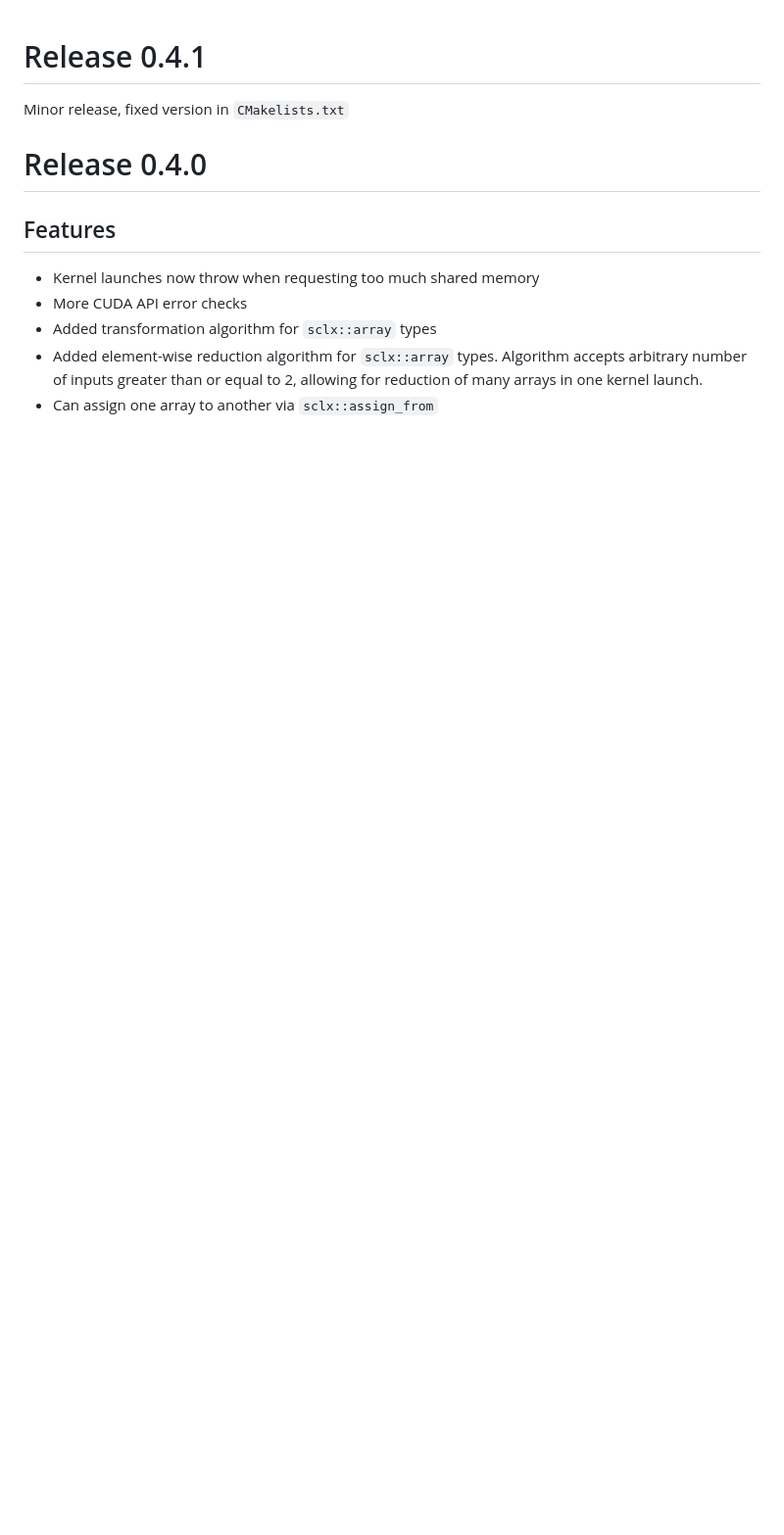
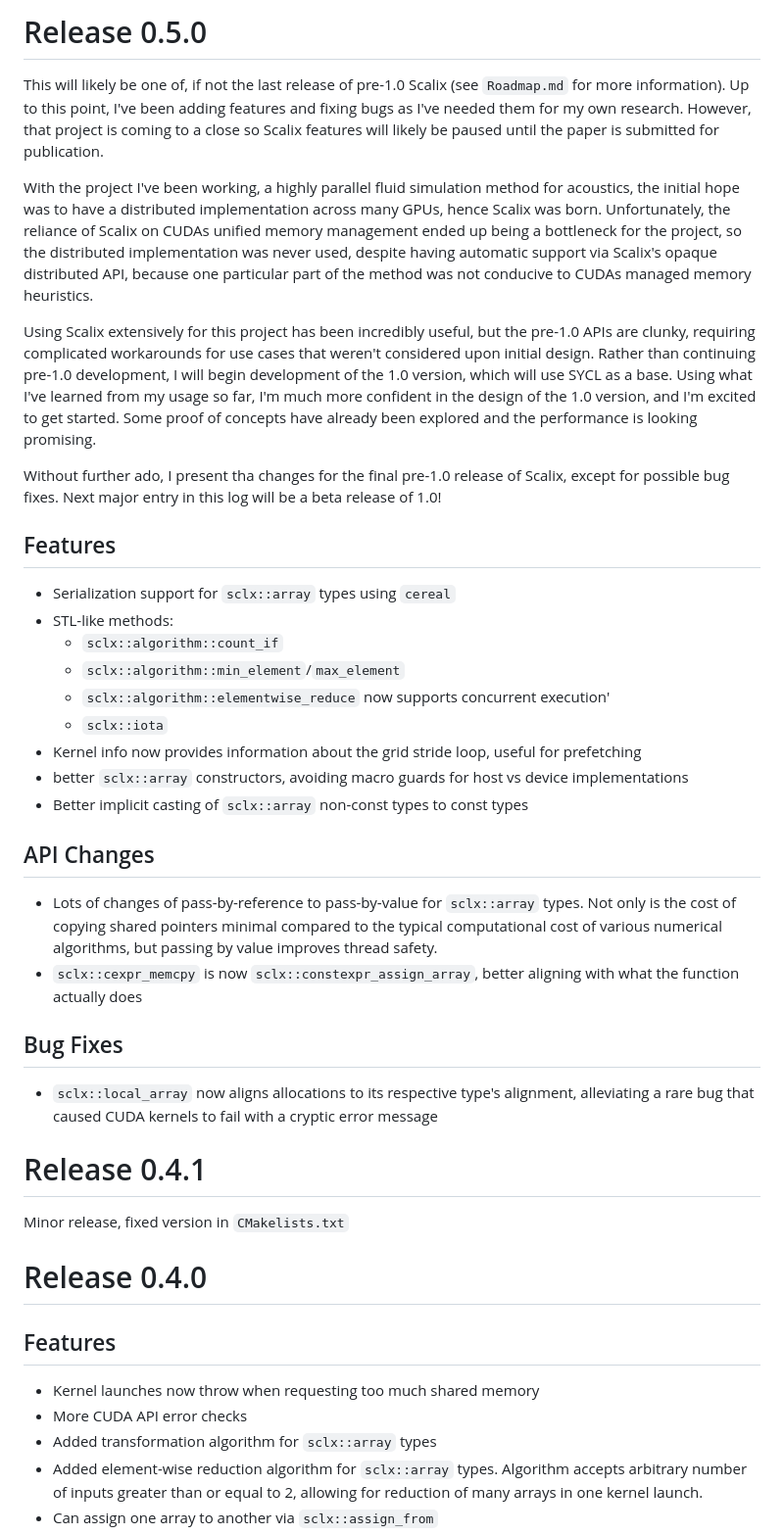
Before and after one commit to NAGAGroup/Scalix, a Markdown page: CHANGELOG.md, the part around the change. Shown: that part at 98% size. Drawn GitHub-style; blank space fills up the shorter version.

Commit message:
updated changelog

```diff
--- a/CHANGELOG.md
+++ b/CHANGELOG.md
@@ -1,3 +1,32 @@
+# Release 0.5.0
+
+This will likely be one of, if not the last release of pre-1.0 Scalix (see `Roadmap.md` for more information). Up to this point, I've been adding features and fixing bugs as I've needed them for my own research. However, that project is coming to a close so Scalix features will likely be paused until the paper is submitted for publication.
+
+With the project I've been working, a highly parallel fluid simulation method for acoustics, the initial hope was to have a distributed implementation across many GPUs, hence Scalix was born. Unfortunately, the reliance of Scalix on CUDAs unified memory management ended up being a bottleneck for the project, so the distributed implementation was never used, despite having automatic support via Scalix's opaque distributed API, because one particular part of the method was not conducive to CUDAs managed memory heuristics.
+
+Using Scalix extensively for this project has been incredibly useful, but the pre-1.0 APIs are clunky, requiring complicated workarounds for use cases that weren't considered upon initial design. Rather than continuing pre-1.0 development, I will begin development of the 1.0 version, which will use SYCL as a base. Using what I've learned from my usage so far, I'm much more confident in the design of the 1.0 version, and I'm excited to get started. Some proof of concepts have already been explored and the performance is looking promising.
+
+Without further ado, I present tha changes for the final pre-1.0 release of Scalix, except for possible bug fixes. Next major entry in this log will be a beta release of 1.0!
+
+## Features
+- Serialization support for `sclx::array` types using `cereal`
+- STL-like methods:
+  - `sclx::algorithm::count_if`
+  - `sclx::algorithm::min_element`/`max_element`
+  - `sclx::algorithm::elementwise_reduce` now supports concurrent execution'
+  - `sclx::iota`
+- Kernel info now provides information about the grid stride loop, useful for prefetching
+- better `sclx::array` constructors, avoiding macro guards for host vs device implementations
+- Better implicit casting of `sclx::array` non-const types to const types
+
+## API Changes
+- Lots of changes of pass-by-reference to pass-by-value for `sclx::array` types. Not only is the cost of copying shared pointers minimal compared to the typical computational cost of various numerical algorithms, but passing by value improves thread safety.
+- `sclx::cexpr_memcpy` is now `sclx::constexpr_assign_array`, better aligning with what the function actually does
+
+## Bug Fixes
+- `sclx::local_array` now aligns allocations to its respective type's alignment, alleviating a rare bug that caused CUDA kernels to fail with a cryptic error message
+
+
 # Release 0.4.1
 
 Minor release, fixed version in `CMakelists.txt`
```
